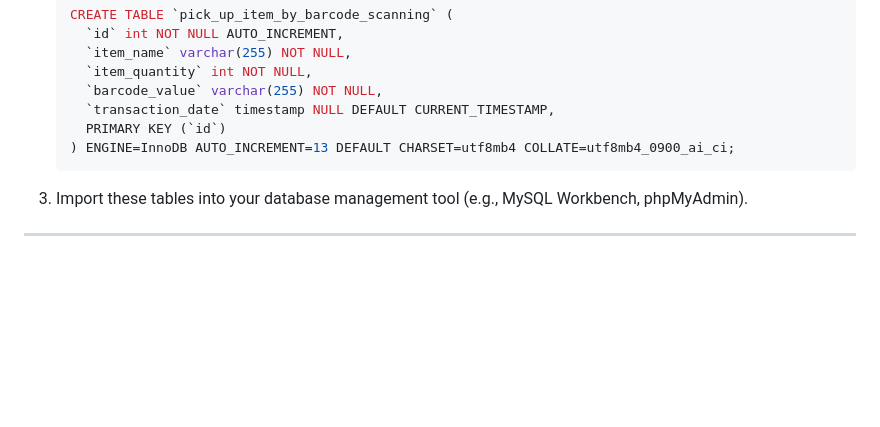
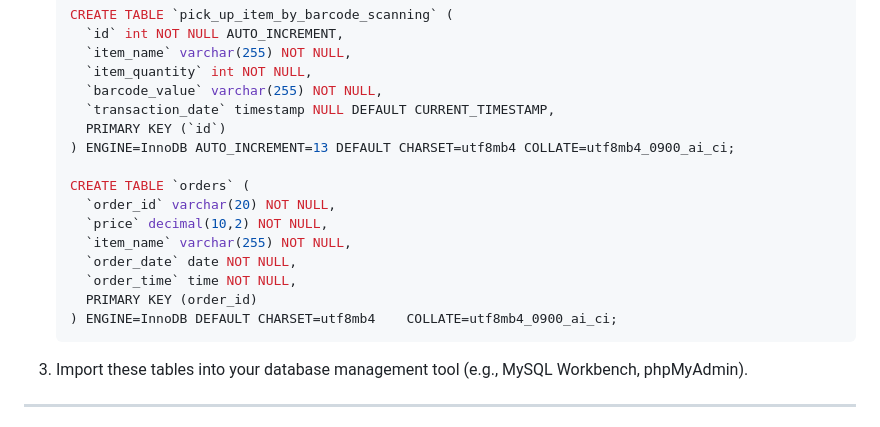
Before and after one commit to omkadu8767/Warehouse_Management, a Markdown page: README.md, the part around the change. GitHub-like rendering; blank space fills up the shorter version.

````diff
--- a/README.md
+++ b/README.md
@@ -146,7 +146,18 @@ The server will run on `http://localhost:3000` by default.
      `transaction_date` timestamp NULL DEFAULT CURRENT_TIMESTAMP,
      PRIMARY KEY (`id`)
    ) ENGINE=InnoDB AUTO_INCREMENT=13 DEFAULT CHARSET=utf8mb4 COLLATE=utf8mb4_0900_ai_ci;
+
+   CREATE TABLE `orders` (
+     `order_id` varchar(20) NOT NULL,
+     `price` decimal(10,2) NOT NULL,
+     `item_name` varchar(255) NOT NULL,
+     `order_date` date NOT NULL,
+     `order_time` time NOT NULL,
+     PRIMARY KEY (order_id)
+   ) ENGINE=InnoDB DEFAULT CHARSET=utf8mb4    COLLATE=utf8mb4_0900_ai_ci;
    ```
+
+
 
 3. Import these tables into your database management tool (e.g., MySQL Workbench, phpMyAdmin).
 
````
